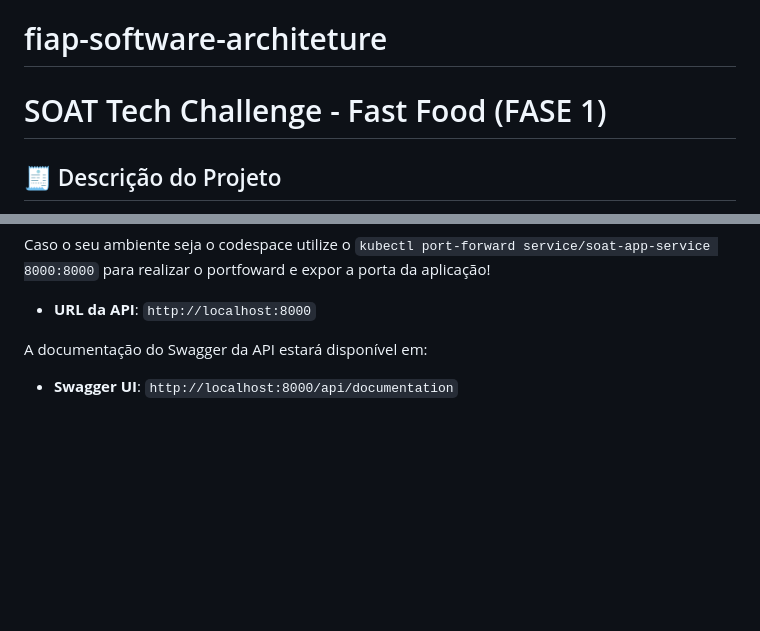
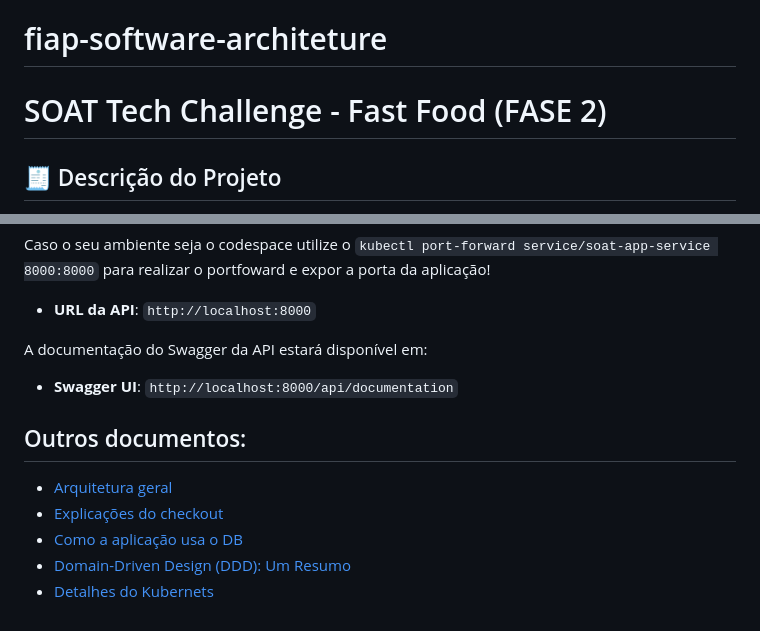
Before and after one commit to GustaSchmidt/fiap-software-architeture, a Markdown page: README.md, 2 parts joined by grey strips. Drawn GitHub-style; blank space fills up the shorter version.

Commit message:
Features/Endpoints Docs (#24)
* Update README title

* Docs update

```diff
--- a/README.md
+++ b/README.md
@@ -1,6 +1,6 @@
 # fiap-software-architeture
 
-# SOAT Tech Challenge - Fast Food (FASE 1)
+# SOAT Tech Challenge - Fast Food (FASE 2)
 
 ## 🧾 Descrição do Projeto
 
@@ -184,3 +184,11 @@ Caso o seu ambiente seja o codespace utilize o `kubectl port-forward service/soa
 A documentação do Swagger da API estará disponível em:
 
   * **Swagger UI**: `http://localhost:8000/api/documentation`
+
+## Outros documentos:
+
+- [Arquitetura geral](docs/architeture.md)
+- [Explicações do checkout](docs/checkout_docs.md)
+- [Como a aplicação usa o DB](docs/data_persistece.md)
+- [Domain-Driven Design (DDD): Um Resumo](docs/ddd.md)
+- [Detalhes do Kubernets](docs/k8_architeture.md)
```
Also changed, not shown: docs/checkout_docs.md (added, +12 -0 lines), docs/k8_architeture.md (added, +81 -0 lines).
